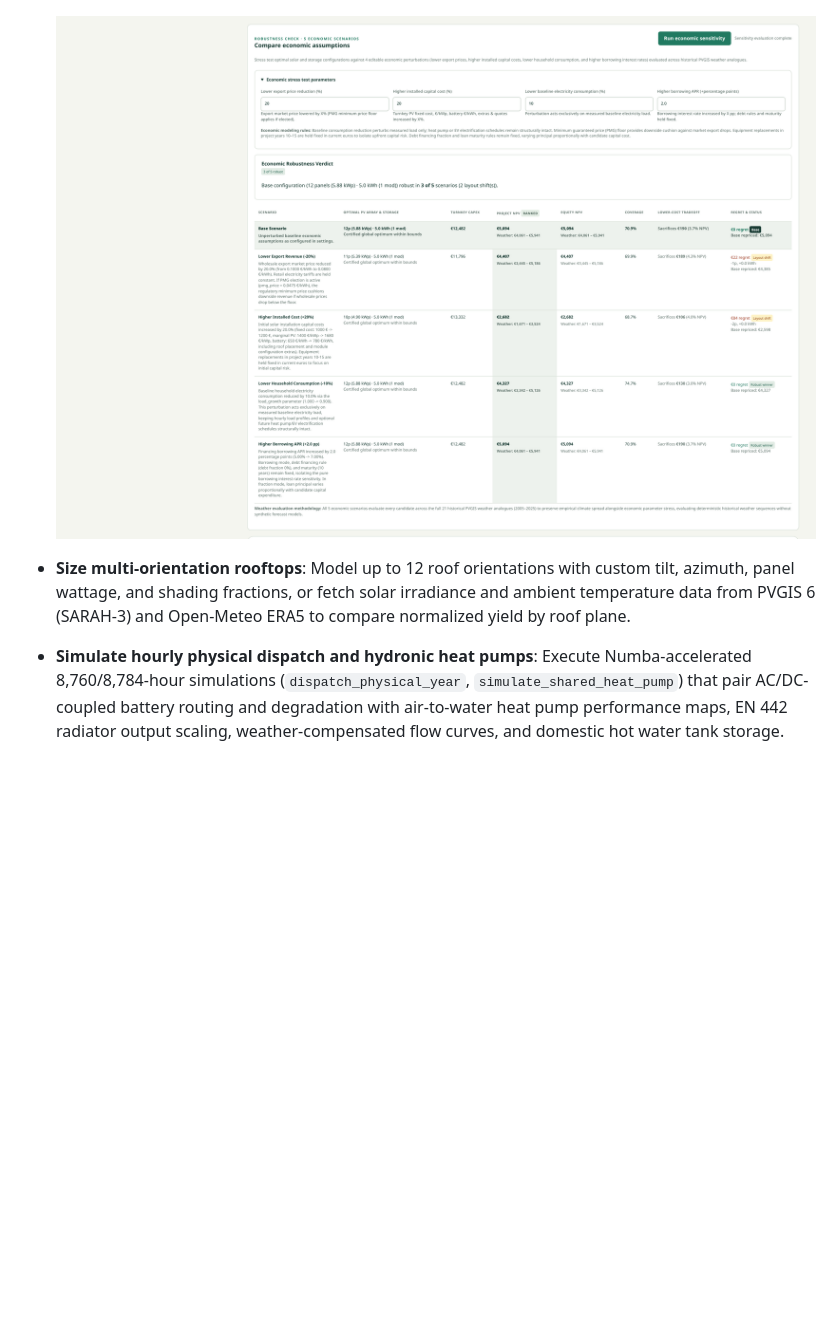
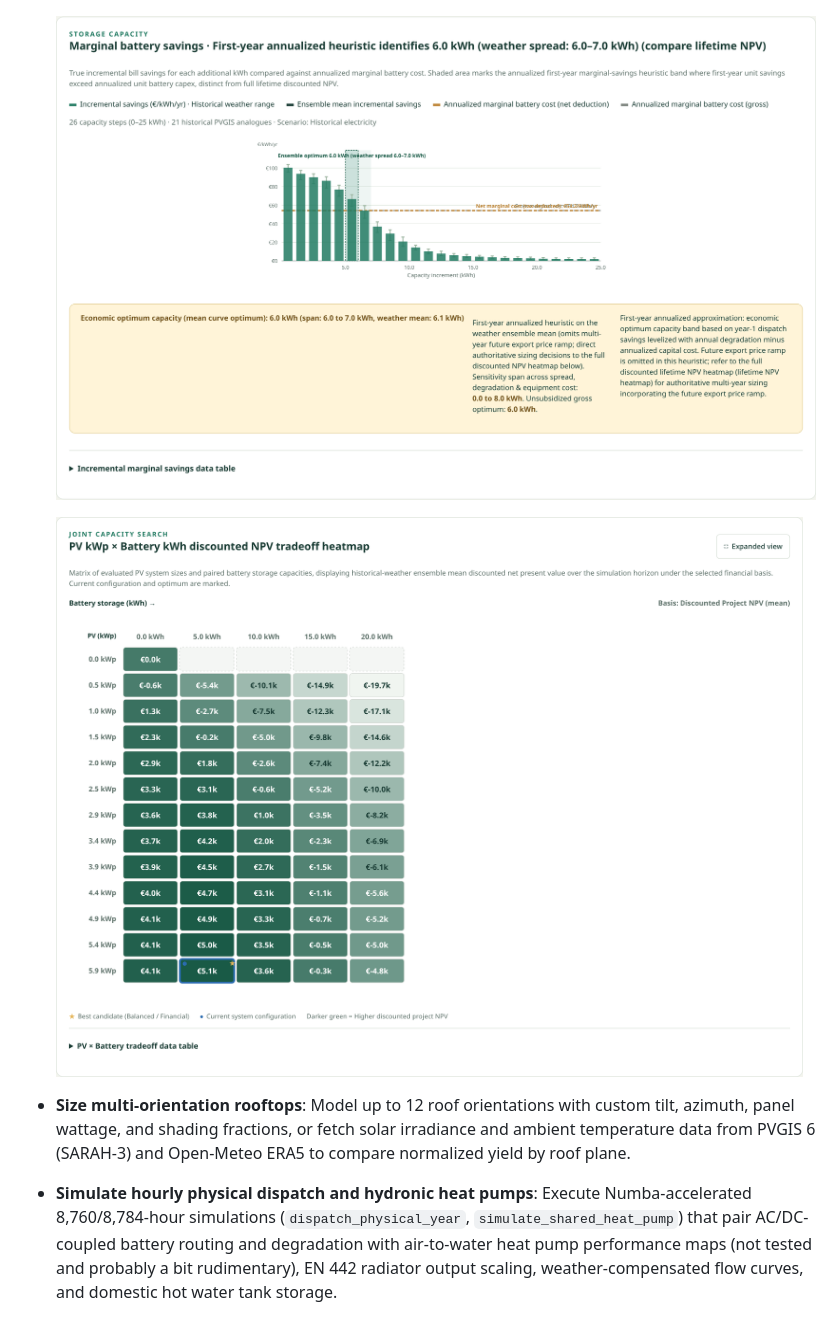
Before and after one commit to AntoG00/PVLab, a Markdown page: README.md, the part around the change. Rendered like a GitHub page; pictures changed too: screenshots/05-economic-sensitivity.png (deleted), screenshots/05-marginal-battery-savings.png (added), screenshots/06-battery-tradeoff-heatmap.png (added); blank space fills up the shorter version.

Commit message:
Update storage diagnostics and README screenshots

```diff
--- a/README.md
+++ b/README.md
@@ -19,11 +19,13 @@
 
   ![Sizing recommendations and solar array capacity curve](screenshots/02-battery-tradeoff.png)
 
-  ![Economic sensitivity across sizing scenarios](screenshots/05-economic-sensitivity.png)
+  ![Storage capacity marginal battery savings vs annualized installed cost](screenshots/05-marginal-battery-savings.png)
+
+  ![PV kWp × Battery kWh discounted NPV tradeoff heatmap](screenshots/06-battery-tradeoff-heatmap.png)
 
 * **Size multi-orientation rooftops**: Model up to 12 roof orientations with custom tilt, azimuth, panel wattage, and shading fractions, or fetch solar irradiance and ambient temperature data from PVGIS 6 (SARAH-3) and Open-Meteo ERA5 to compare normalized yield by roof plane.
 
-* **Simulate hourly physical dispatch and hydronic heat pumps**: Execute Numba-accelerated 8,760/8,784-hour simulations (`dispatch_physical_year`, `simulate_shared_heat_pump`) that pair AC/DC-coupled battery routing and degradation with air-to-water heat pump performance maps, EN 442 radiator output scaling, weather-compensated flow curves, and domestic hot water tank storage.
+* **Simulate hourly physical dispatch and hydronic heat pumps**: Execute Numba-accelerated 8,760/8,784-hour simulations (`dispatch_physical_year`, `simulate_shared_heat_pump`) that pair AC/DC-coupled battery routing and degradation with air-to-water heat pump performance maps (not tested and probably a bit rudimentary), EN 442 radiator output scaling, weather-compensated flow curves, and domestic hot water tank storage.
 
   ![Annual energy flow and average-day dispatch](screenshots/03-sankey-and-dispatch.png)
 
```
Also changed, not shown: 6 other files.
